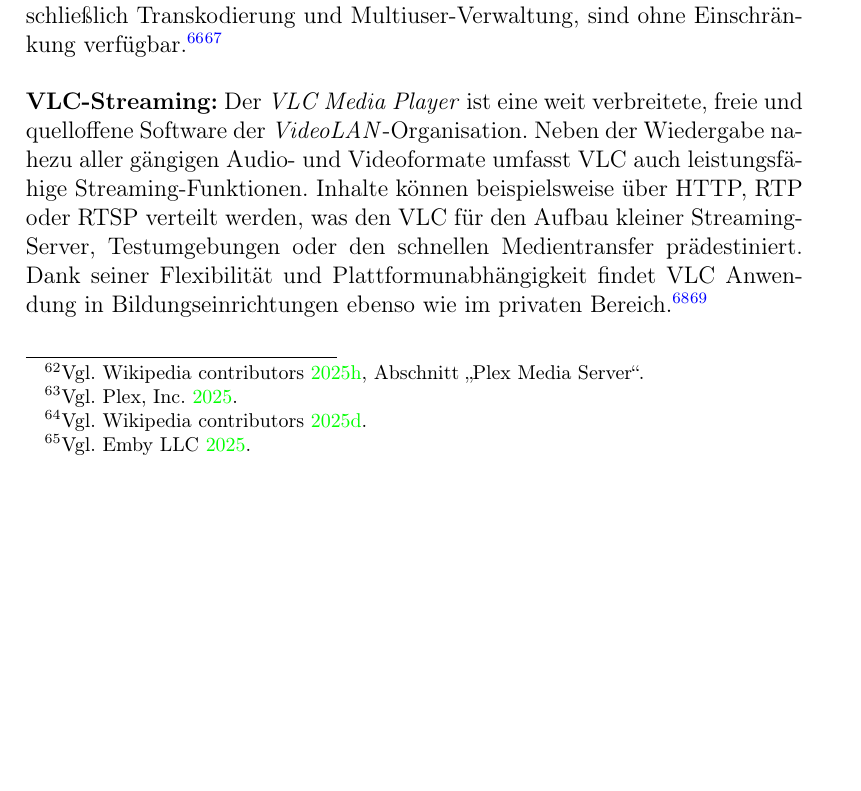
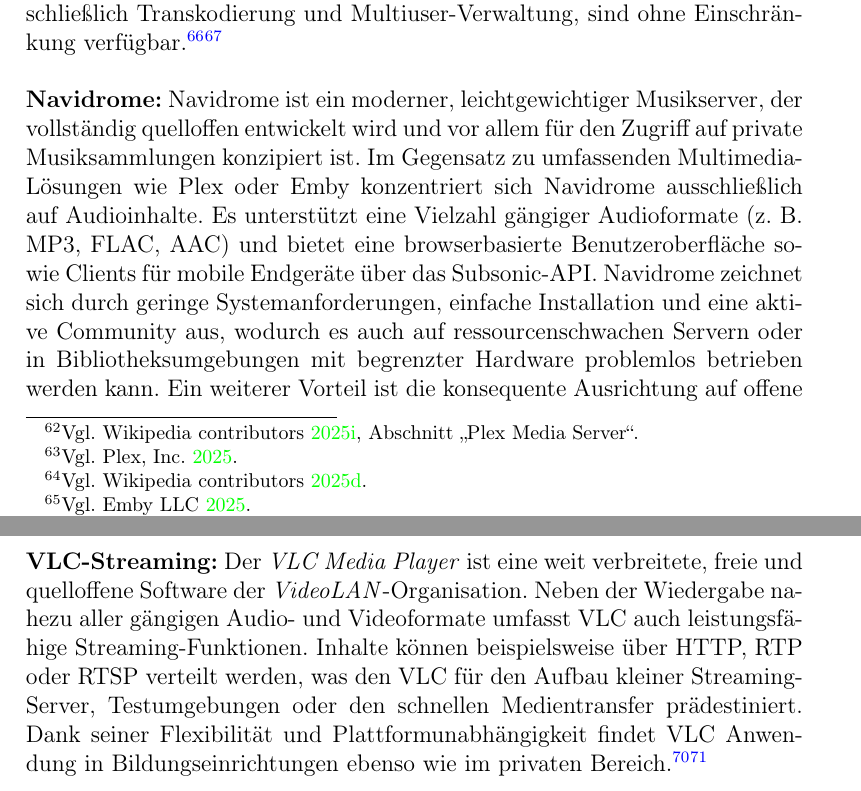
Before and after one commit to RathgebL/Bachelor_Thesis-New_Mediaserver, a LaTeX thesis (Dokumentation/Bachelor-Arbeit-Dokumentation.tex): part of page 21 of 43 before the commit and two parts of pages 21 and 22 of 43 after it, the two joined at a grey line, cut so that both start at the same text, the shorter picture padded with empty space. Compiled offline with pdfLaTeX.

Commit message:
Navidrome Absatz hinzufügen

```diff
--- a/Dokumentation/Bachelor-Arbeit-Dokumentation.tex
+++ b/Dokumentation/Bachelor-Arbeit-Dokumentation.tex
@@ -525,6 +525,17 @@
   sind ohne Einschränkung verfügbar.\footcite[Vgl.][]{wikipedia_jellyfin}\footcite[Vgl.][]{jellyfin_docs}
   \\
   \newline
+  \textbf{Navidrome:}
+  Navidrome ist ein moderner, leichtgewichtiger Musikserver, der vollständig quelloffen entwickelt wird und vor allem für den Zugriff auf private Musiksammlungen konzipiert ist.
+  Im Gegensatz zu umfassenden Multimedia-Lösungen wie Plex oder Emby konzentriert sich Navidrome ausschließlich auf Audioinhalte.
+  Es unterstützt eine Vielzahl gängiger Audioformate (z. B. MP3, FLAC, AAC) und bietet eine browserbasierte Benutzeroberfläche
+  sowie Clients für mobile Endgeräte über das Subsonic-API.
+  Navidrome zeichnet sich durch geringe Systemanforderungen, einfache Installation und eine aktive Community aus,
+  wodurch es auch auf ressourcenschwachen Servern oder in Bibliotheksumgebungen mit begrenzter Hardware problemlos betrieben werden kann.
+  Ein weiterer Vorteil ist die konsequente Ausrichtung auf offene Standards
+  und Datenschutz: sämtliche Funktionen stehen ohne kostenpflichtige Zusatzmodule zur Verfügung.\footcite[Vgl.][]{navidrome2024}\footcite[Vgl.][]{wikipedia_navidrome}
+  \\
+  \newline
   \textbf{VLC-Streaming:}
   Der \emph{VLC Media Player} ist eine weit verbreitete, freie und quelloffene Software der \emph{VideoLAN}-Organisation.
   Neben der Wiedergabe nahezu aller gängigen Audio- und Videoformate umfasst VLC auch leistungsfähige Streaming-Funktionen.
```
Also changed, not shown: Dokumentation/bibliography.bib (+8 -0 lines), Dokumentation/Bachelor-Arbeit-Dokumentation.tex (10 more changed lines).
